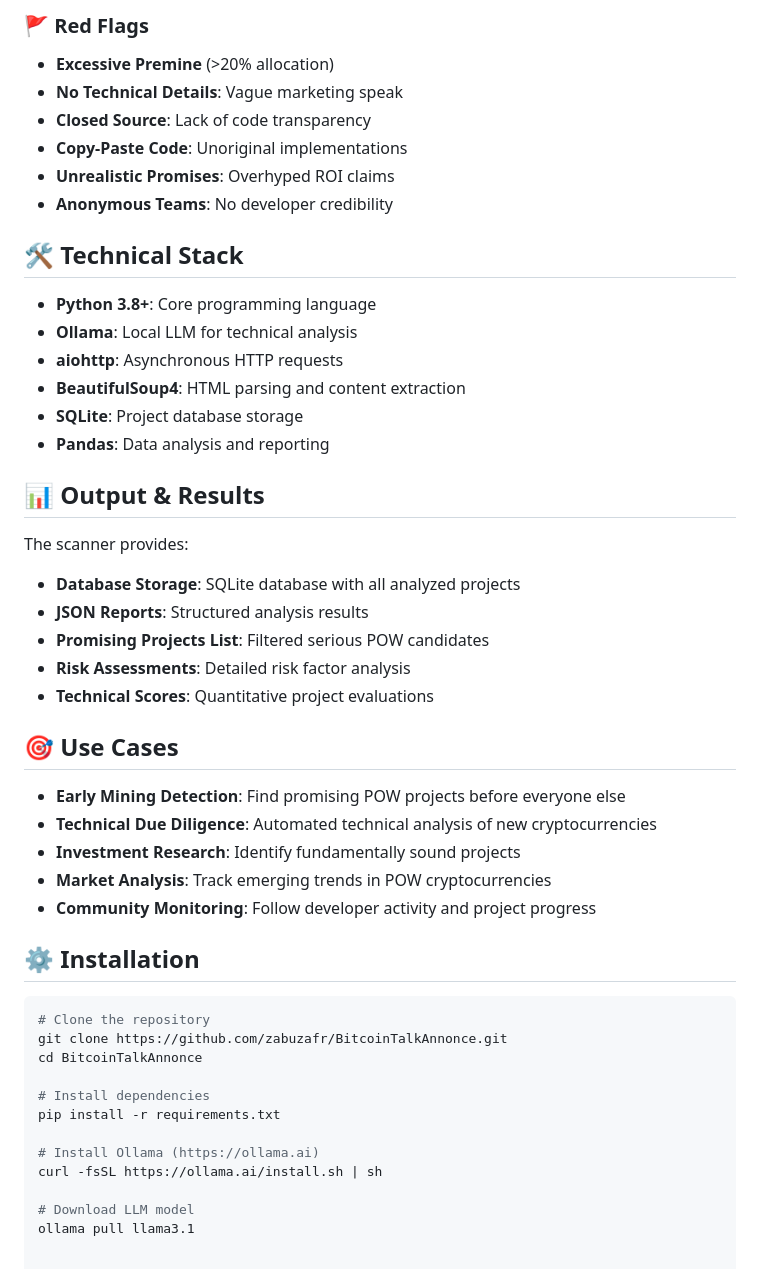
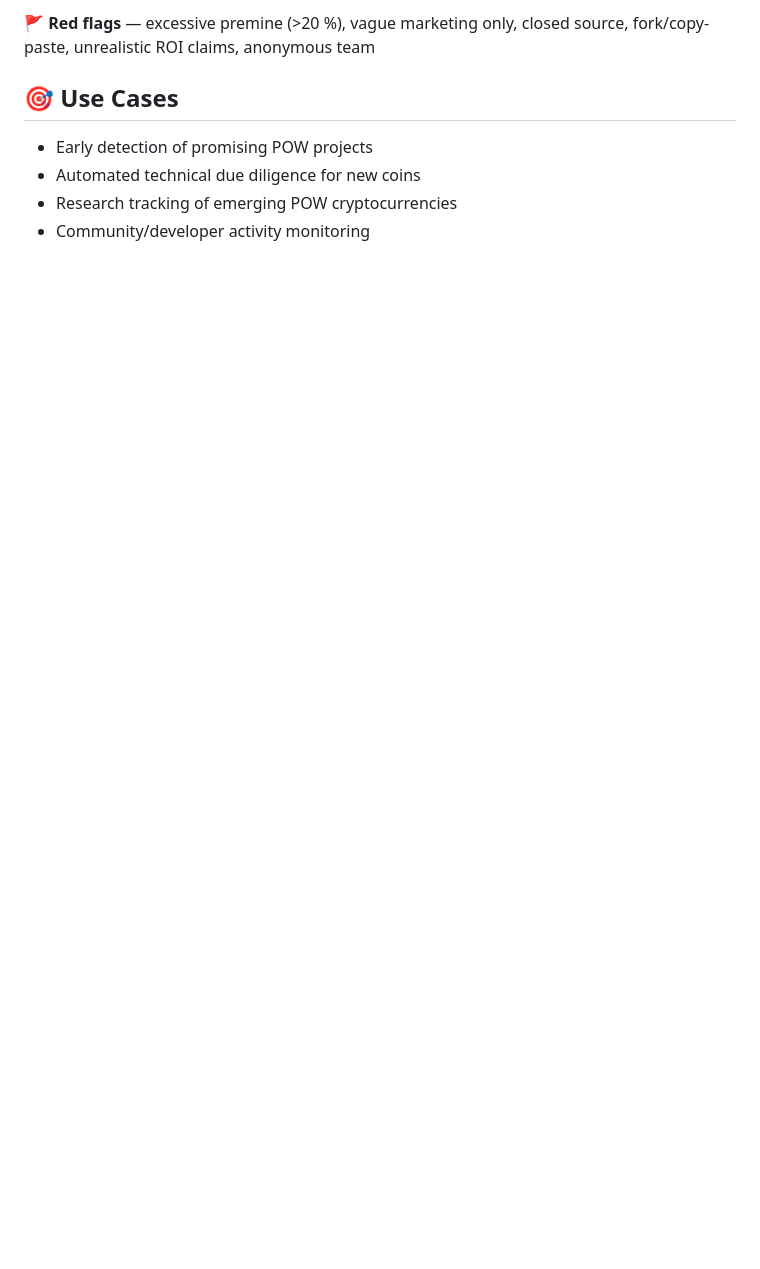
Before and after one commit to zabuzafr/BitcoinTalkAnnonce, a Markdown page: README.md, the part around one of its changes. GitHub-like rendering; blank space fills up the shorter version.

````diff
--- a/README.md
+++ b/README.md
@@ -50,51 +133,10 @@ An advanced AI-powered scanner that automatically analyzes BitcoinTalk cryptocur
 
-### 🚩 Red Flags
-- **Excessive Premine** (>20% allocation)
-- **No Technical Details**: Vague marketing speak
-- **Closed Source**: Lack of code transparency
-- **Copy-Paste Code**: Unoriginal implementations
-- **Unrealistic Promises**: Overhyped ROI claims
-- **Anonymous Teams**: No developer credibility
-
-## 🛠️ Technical Stack
-
-- **Python 3.8+**: Core programming language
-- **Ollama**: Local LLM for technical analysis
-- **aiohttp**: Asynchronous HTTP requests
-- **BeautifulSoup4**: HTML parsing and content extraction
-- **SQLite**: Project database storage
-- **Pandas**: Data analysis and reporting
-
-## 📊 Output & Results
-
-The scanner provides:
-
-- **Database Storage**: SQLite database with all analyzed projects
-- **JSON Reports**: Structured analysis results
-- **Promising Projects List**: Filtered serious POW candidates
-- **Risk Assessments**: Detailed risk factor analysis
-- **Technical Scores**: Quantitative project evaluations
+🚩 **Red flags** — excessive premine (>20 %), vague marketing only, closed source,
+fork/copy-paste, unrealistic ROI claims, anonymous team
 
 ## 🎯 Use Cases
 
-- **Early Mining Detection**: Find promising POW projects before everyone else
-- **Technical Due Diligence**: Automated technical analysis of new cryptocurrencies
-- **Investment Research**: Identify fundamentally sound projects
-- **Market Analysis**: Track emerging trends in POW cryptocurrencies
-- **Community Monitoring**: Follow developer activity and project progress
-
-## ⚙️ Installation
-
-```bash
-# Clone the repository
-git clone https://github.com/zabuzafr/BitcoinTalkAnnonce.git
-cd BitcoinTalkAnnonce
-
-# Install dependencies
-pip install -r requirements.txt
-
-# Install Ollama (https://ollama.ai)
-curl -fsSL https://ollama.ai/install.sh | sh
-
-# Download LLM model
-ollama pull llama3.1
+- Early detection of promising POW projects
+- Automated technical due diligence for new coins
+- Research tracking of emerging POW cryptocurrencies
+- Community/developer activity monitoring
````
Also changed, not shown: other parts of README.md (+117 -34 lines).
